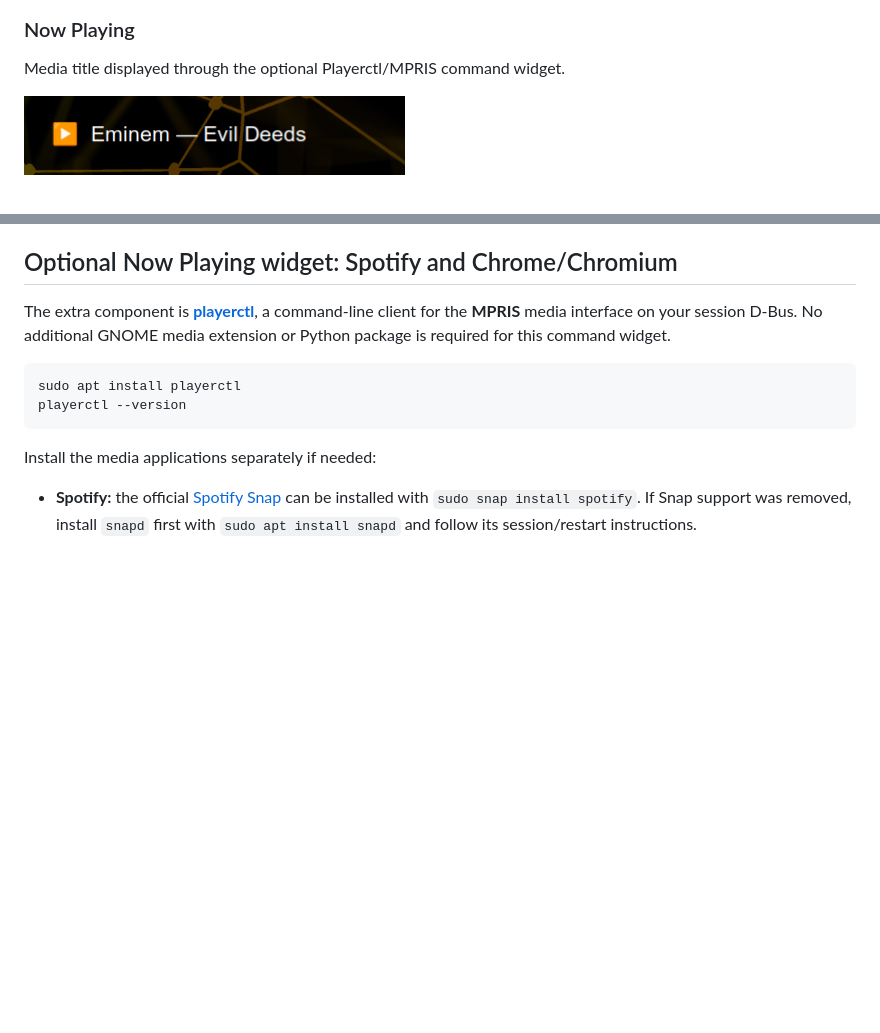
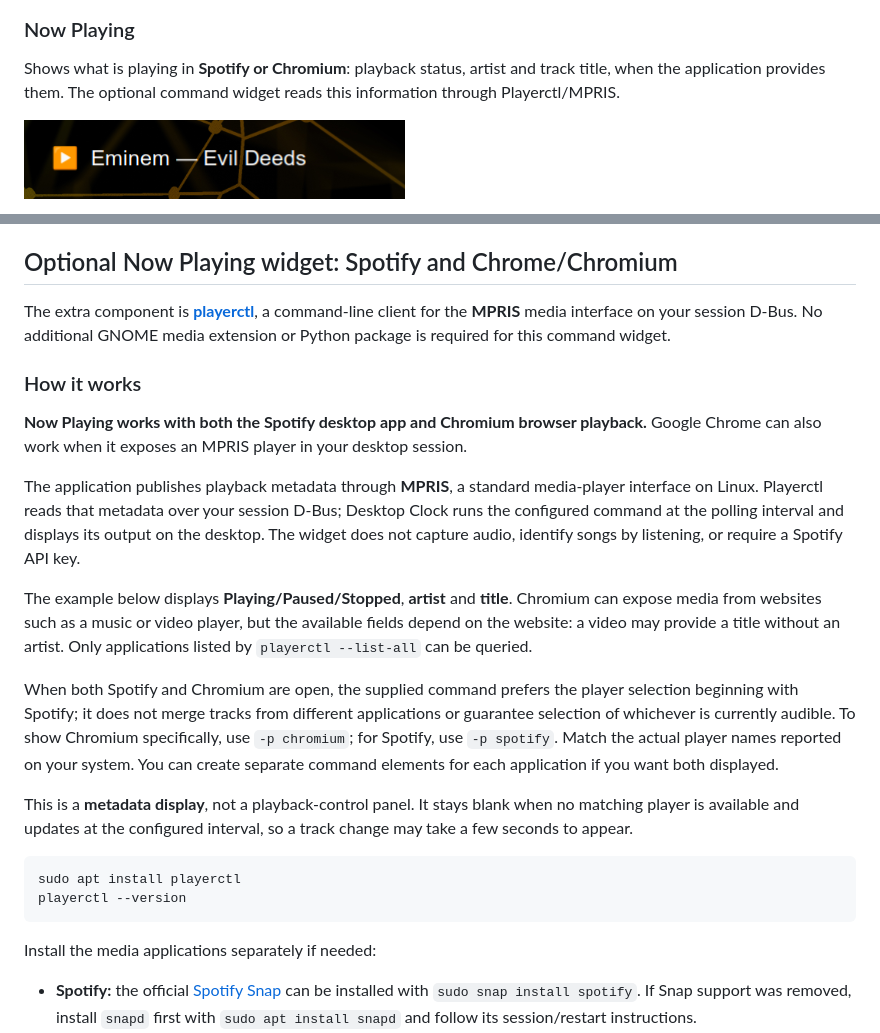
Before and after one commit to orbitzone/orbitz-widgets-for-gnome, a Markdown page: README.md, 2 parts joined by grey strips. Rendered like a GitHub page; blank space fills up the shorter version.

Commit message:
Clarify Now Playing support for Spotify and Chromium

````diff
--- a/README.md
+++ b/README.md
@@ -30,7 +30,7 @@ Download and upload speeds in Mbps, latency in milliseconds and the time of the
 
 ### Now Playing
 
-Media title displayed through the optional Playerctl/MPRIS command widget.
+Shows what is playing in **Spotify or Chromium**: playback status, artist and track title, when the application provides them. The optional command widget reads this information through Playerctl/MPRIS.
 
 ![Now Playing widget displaying Eminem — Evil Deeds](docs/images/now-playing.png)
 
@@ -226,6 +226,19 @@ The proprietary binary is **not bundled**. It has separate terms for personal, n
 
 The extra component is [**playerctl**](https://github.com/altdesktop/playerctl), a command-line client for the **MPRIS** media interface on your session D-Bus. No additional GNOME media extension or Python package is required for this command widget.
 
+### How it works
+
+**Now Playing works with both the Spotify desktop app and Chromium browser playback.** Google Chrome can also work when it exposes an MPRIS player in your desktop session.
+
+The application publishes playback metadata through **MPRIS**, a standard media-player interface on Linux. Playerctl reads that metadata over your session D-Bus; Desktop Clock runs the configured command at the polling interval and displays its output on the desktop. The widget does not capture audio, identify songs by listening, or require a Spotify API key.
+
+The example below displays **Playing/Paused/Stopped**, **artist** and **title**. Chromium can expose media from websites such as a music or video player, but the available fields depend on the website: a video may provide a title without an artist. Only applications listed by `playerctl --list-all` can be queried.
+
+When both Spotify and Chromium are open, the supplied command prefers the player selection beginning with Spotify; it does not merge tracks from different applications or guarantee selection of whichever is currently audible. To show Chromium specifically, use `-p chromium`; for Spotify, use `-p spotify`. Match the actual player names reported on your system. You can create separate command elements for each application if you want both displayed.
+
+This is a **metadata display**, not a playback-control panel. It stays blank when no matching player is available and updates at the configured interval, so a track change may take a few seconds to appear.
+
+
 ```bash
 sudo apt install playerctl
 playerctl --version
````
